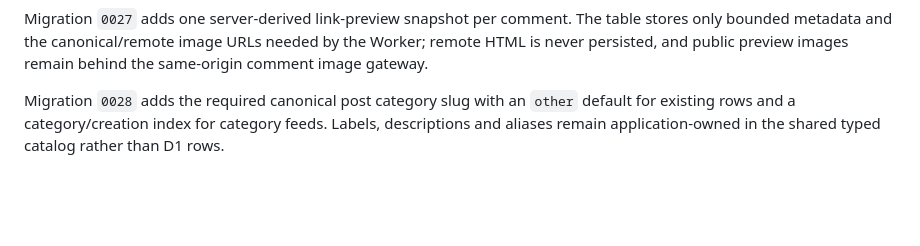
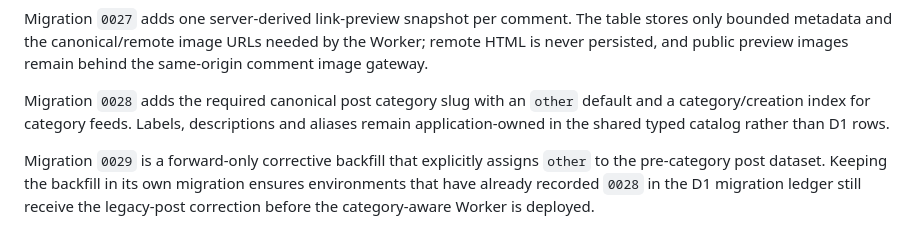
Before and after one commit to Mairon31/sourceboard, a Markdown page: migrations/README.md, the part around the change. Drawn GitHub-style; blank space fills up the shorter version.

Commit message:
docs(db): document legacy category backfill migration

```diff
--- a/migrations/README.md
+++ b/migrations/README.md
@@ -55,4 +55,6 @@ temporary local database only.
 
 Migration `0027` adds one server-derived link-preview snapshot per comment. The table stores only bounded metadata and the canonical/remote image URLs needed by the Worker; remote HTML is never persisted, and public preview images remain behind the same-origin comment image gateway.
 
-Migration `0028` adds the required canonical post category slug with an `other` default for existing rows and a category/creation index for category feeds. Labels, descriptions and aliases remain application-owned in the shared typed catalog rather than D1 rows.
+Migration `0028` adds the required canonical post category slug with an `other` default and a category/creation index for category feeds. Labels, descriptions and aliases remain application-owned in the shared typed catalog rather than D1 rows.
+
+Migration `0029` is a forward-only corrective backfill that explicitly assigns `other` to the pre-category post dataset. Keeping the backfill in its own migration ensures environments that have already recorded `0028` in the D1 migration ledger still receive the legacy-post correction before the category-aware Worker is deployed.
```
